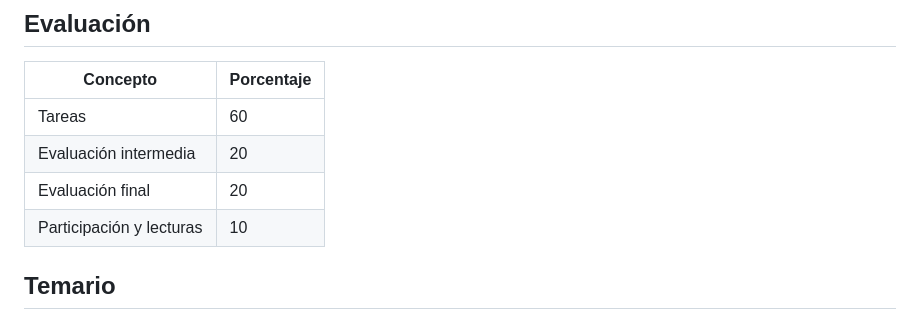
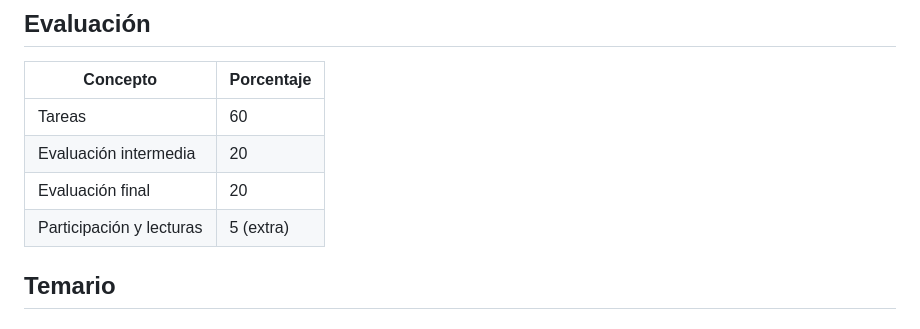
Before and after one commit to LDataLab/intro-ds-eco, a Markdown page: README.md, the part around the change. GitHub-like rendering.

```diff
--- a/README.md
+++ b/README.md
@@ -55,7 +55,7 @@ La clase se impartirá de manera presencial en Mixcoac.
 | Tareas                        | 60         |
 | Evaluación intermedia         | 20         |
 | Evaluación final              | 20         |
-| Participación y lecturas      | 10         |
+| Participación y lecturas      | 5 (extra)  |
 
 ## Temario
 
```
